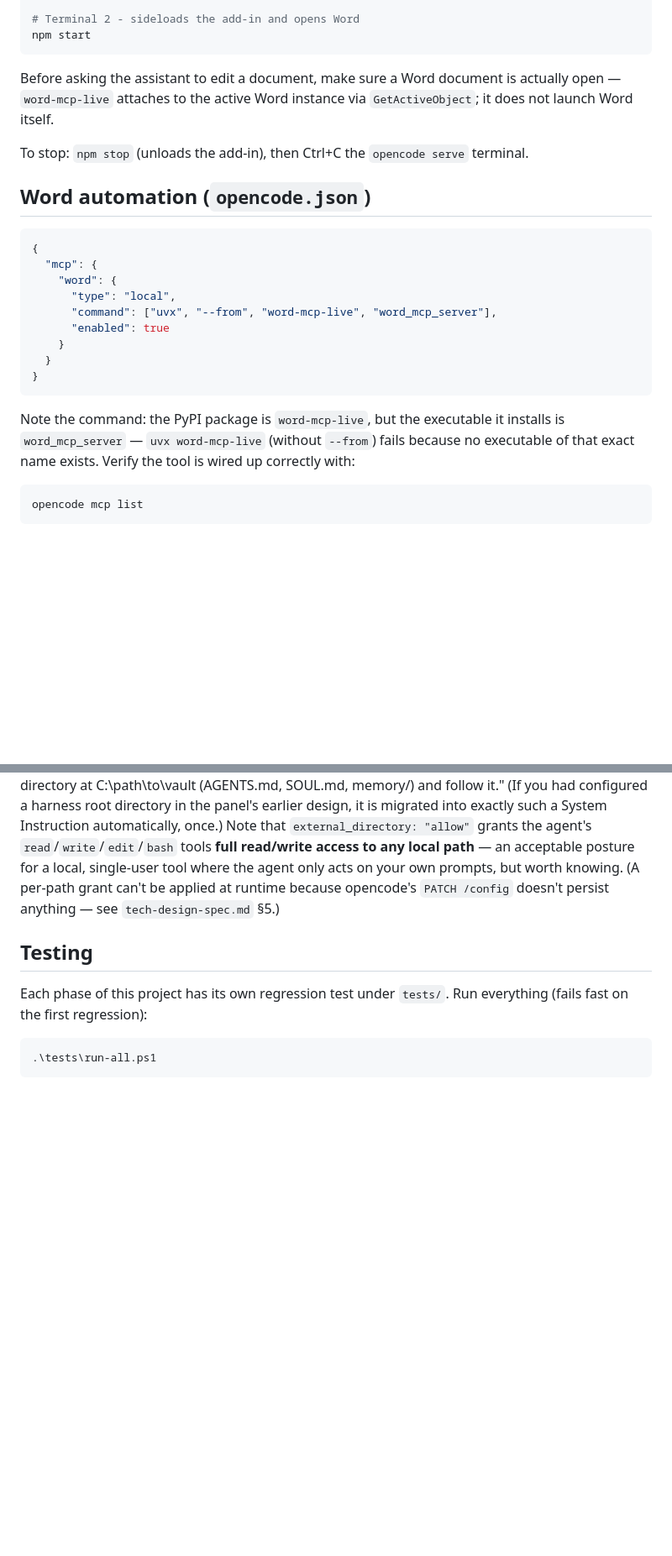
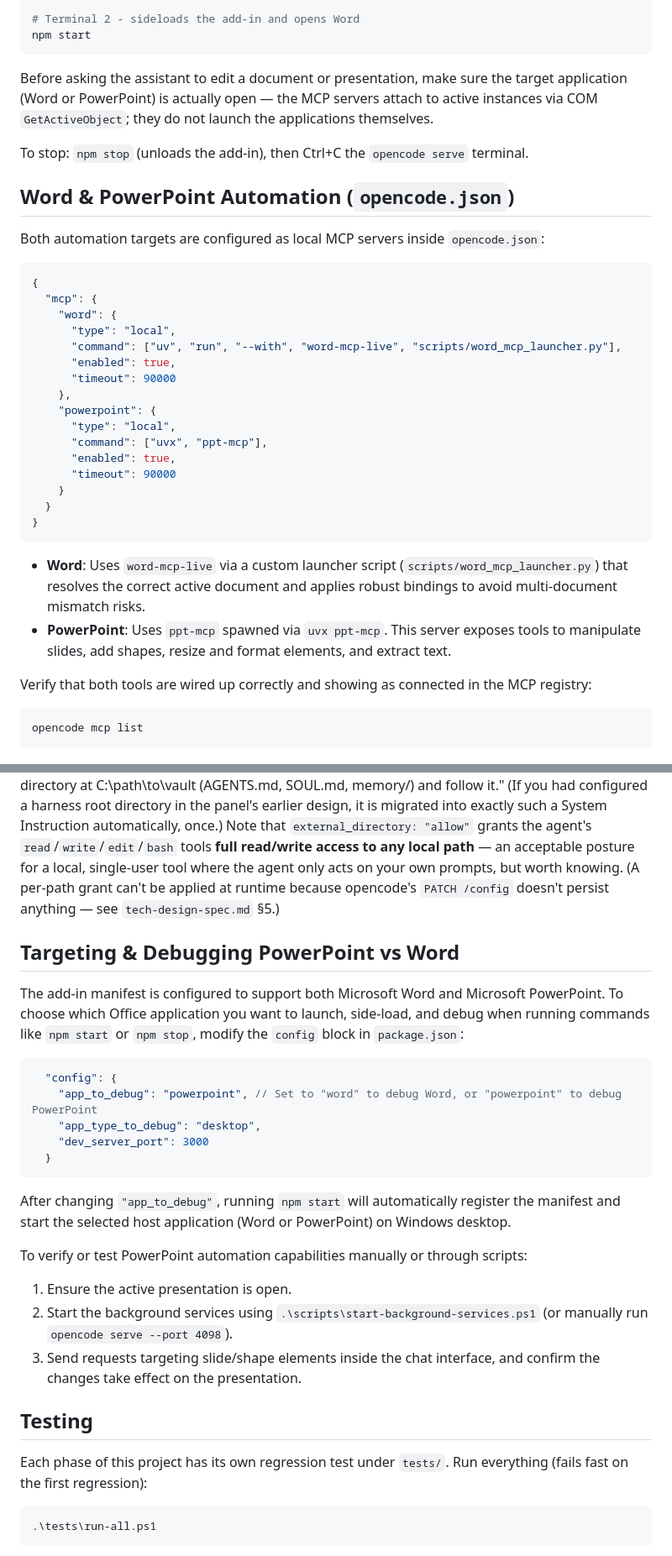
Before and after one commit to guchao-ncs/opencode-office-plugin, a Markdown page: README.md, 2 parts joined by grey strips. Shown at 84% size. Rendered like a GitHub page; blank space fills up the shorter version.

Commit message:
docs: update PRD and README to document PowerPoint integration

````diff
--- a/README.md
+++ b/README.md
@@ -139,31 +140,38 @@ opencode serve --port 4098 --hostname 127.0.0.1 --cors https://localhost:3000
 npm start
 ```
 
-Before asking the assistant to edit a document, make sure a Word document is
-actually open — `word-mcp-live` attaches to the active Word instance via
-`GetActiveObject`; it does not launch Word itself.
+Before asking the assistant to edit a document or presentation, make sure the target application (Word or PowerPoint) is actually open — the MCP servers attach to active instances via COM `GetActiveObject`; they do not launch the applications themselves.
 
 To stop: `npm stop` (unloads the add-in), then Ctrl+C the `opencode serve`
 terminal.
 
-## Word automation (`opencode.json`)
+## Word & PowerPoint Automation (`opencode.json`)
+
+Both automation targets are configured as local MCP servers inside `opencode.json`:
 
 ```json
 {
   "mcp": {
     "word": {
       "type": "local",
-      "command": ["uvx", "--from", "word-mcp-live", "word_mcp_server"],
-      "enabled": true
+      "command": ["uv", "run", "--with", "word-mcp-live", "scripts/word_mcp_launcher.py"],
+      "enabled": true,
+      "timeout": 90000
+    },
+    "powerpoint": {
+      "type": "local",
+      "command": ["uvx", "ppt-mcp"],
+      "enabled": true,
+      "timeout": 90000
     }
   }
 }
 ```
 
-Note the command: the PyPI package is `word-mcp-live`, but the executable it
-installs is `word_mcp_server` — `uvx word-mcp-live` (without `--from`) fails
-because no executable of that exact name exists. Verify the tool is wired up
-correctly with:
+- **Word**: Uses `word-mcp-live` via a custom launcher script (`scripts/word_mcp_launcher.py`) that resolves the correct active document and applies robust bindings to avoid multi-document mismatch risks.
+- **PowerPoint**: Uses `ppt-mcp` spawned via `uvx ppt-mcp`. This server exposes tools to manipulate slides, add shapes, resize and format elements, and extract text.
+
+Verify that both tools are wired up correctly and showing as connected in the MCP registry:
 
 ```powershell
 opencode mcp list
@@ -245,6 +253,25 @@ the agent only acts on your own prompts, but worth knowing. (A per-path
 grant can't be applied at runtime because opencode's `PATCH /config`
 doesn't persist anything — see `tech-design-spec.md` §5.)
 
+## Targeting & Debugging PowerPoint vs Word
+
+The add-in manifest is configured to support both Microsoft Word and Microsoft PowerPoint. To choose which Office application you want to launch, side-load, and debug when running commands like `npm start` or `npm stop`, modify the `config` block in `package.json`:
+
+```json
+  "config": {
+    "app_to_debug": "powerpoint", // Set to "word" to debug Word, or "powerpoint" to debug PowerPoint
+    "app_type_to_debug": "desktop",
+    "dev_server_port": 3000
+  }
+```
+
+After changing `"app_to_debug"`, running `npm start` will automatically register the manifest and start the selected host application (Word or PowerPoint) on Windows desktop.
+
+To verify or test PowerPoint automation capabilities manually or through scripts:
+1. Ensure the active presentation is open.
+2. Start the background services using `.\scripts\start-background-services.ps1` (or manually run `opencode serve --port 4098`).
+3. Send requests targeting slide/shape elements inside the chat interface, and confirm the changes take effect on the presentation.
+
 ## Testing
 
 Each phase of this project has its own regression test under `tests/`.
````
Also changed, not shown: other parts of README.md (+8 -12 lines), PRD.md (+35 -21 lines).
